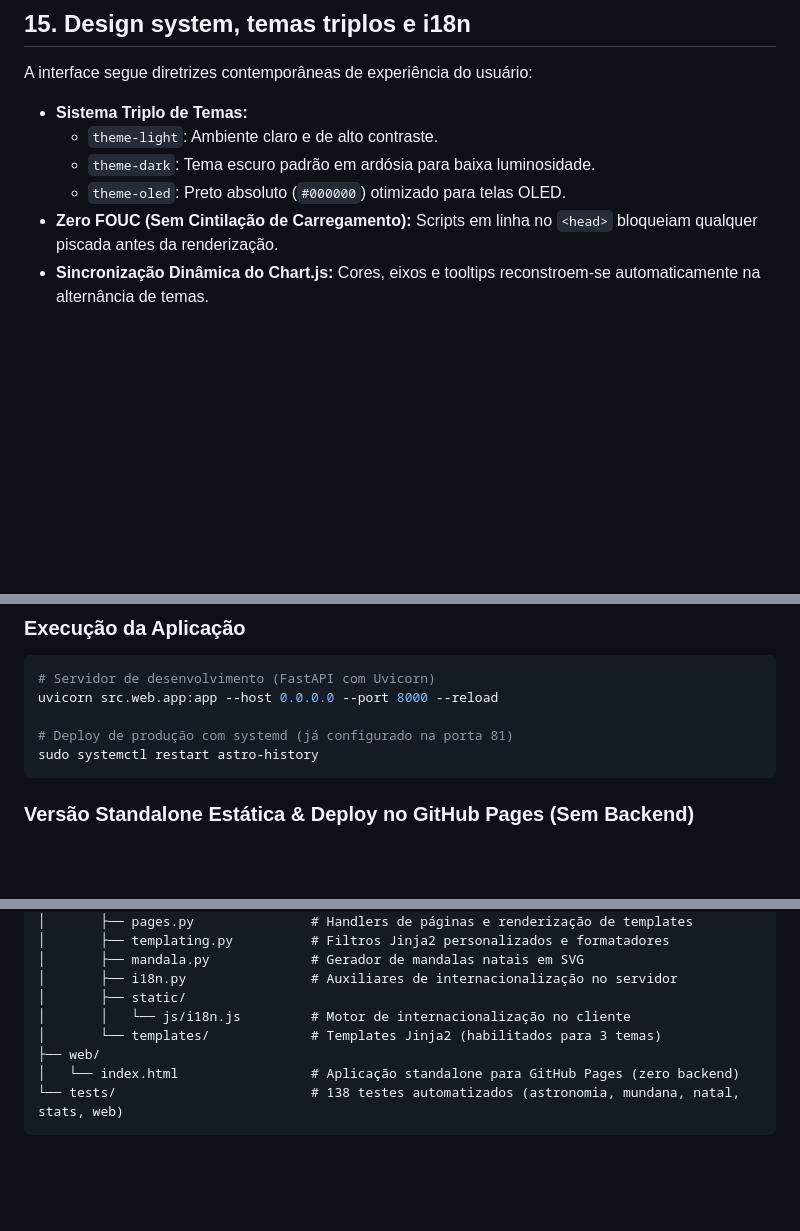
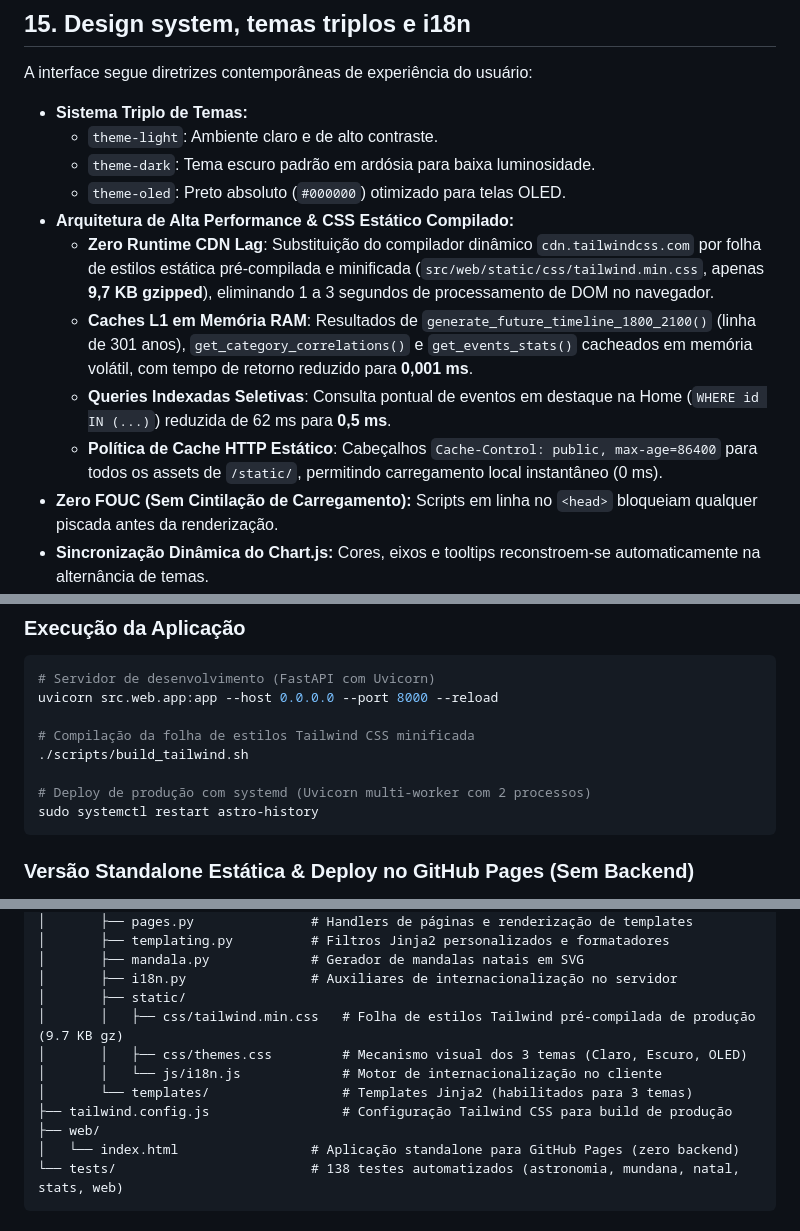
Before and after one commit to marceloasl99/astro-history, a Markdown page: README_PT.md, 3 parts joined by grey strips. GitHub-like rendering; blank space fills up the shorter version.

Commit message:
docs: document performance architecture, precompiled static Tailwind CSS, RAM caches, and Uvicorn multi-worker

````diff
--- a/README_PT.md
+++ b/README_PT.md
@@ -366,6 +366,11 @@ A interface segue diretrizes contemporâneas de experiência do usuário:
   - `theme-light`: Ambiente claro e de alto contraste.
   - `theme-dark`: Tema escuro padrão em ardósia para baixa luminosidade.
   - `theme-oled`: Preto absoluto (`#000000`) otimizado para telas OLED.
+- **Arquitetura de Alta Performance & CSS Estático Compilado:**
+  - **Zero Runtime CDN Lag**: Substituição do compilador dinâmico `cdn.tailwindcss.com` por folha de estilos estática pré-compilada e minificada (`src/web/static/css/tailwind.min.css`, apenas **9,7 KB gzipped**), eliminando 1 a 3 segundos de processamento de DOM no navegador.
+  - **Caches L1 em Memória RAM**: Resultados de `generate_future_timeline_1800_2100()` (linha de 301 anos), `get_category_correlations()` e `get_events_stats()` cacheados em memória volátil, com tempo de retorno reduzido para **0,001 ms**.
+  - **Queries Indexadas Seletivas**: Consulta pontual de eventos em destaque na Home (`WHERE id IN (...)`) reduzida de 62 ms para **0,5 ms**.
+  - **Política de Cache HTTP Estático**: Cabeçalhos `Cache-Control: public, max-age=86400` para todos os assets de `/static/`, permitindo carregamento local instantâneo (0 ms).
 - **Zero FOUC (Sem Cintilação de Carregamento):** Scripts em linha no `<head>` bloqueiam qualquer piscada antes da renderização.
 - **Sincronização Dinâmica do Chart.js:** Cores, eixos e tooltips reconstroem-se automaticamente na alternância de temas.
 - **Internacionalização no Servidor e Cliente:** Dicionários JSON no servidor via filtro `t()` combinados com `i18n.js` no cliente cobrem todos os textos, legendas e gráficos em inglês (`en`) e português (`pt`), mantendo persistência em `localStorage`.
@@ -404,7 +409,10 @@ pytest tests/
 # Servidor de desenvolvimento (FastAPI com Uvicorn)
 uvicorn src.web.app:app --host 0.0.0.0 --port 8000 --reload
 
-# Deploy de produção com systemd (já configurado na porta 81)
+# Compilação da folha de estilos Tailwind CSS minificada
+./scripts/build_tailwind.sh
+
+# Deploy de produção com systemd (Uvicorn multi-worker com 2 processos)
 sudo systemctl restart astro-history
 ```
 
@@ -572,8 +581,11 @@ astro-history/
 │       ├── mandala.py             # Gerador de mandalas natais em SVG
 │       ├── i18n.py                # Auxiliares de internacionalização no servidor
 │       ├── static/
-│       │   └── js/i18n.js         # Motor de internacionalização no cliente
-│       └── templates/             # Templates Jinja2 (habilitados para 3 temas)
+│       │   ├── css/tailwind.min.css   # Folha de estilos Tailwind pré-compilada de produção (9.7 KB gz)
+│       │   ├── css/themes.css         # Mecanismo visual dos 3 temas (Claro, Escuro, OLED)
+│       │   └── js/i18n.js             # Motor de internacionalização no cliente
+│       └── templates/                 # Templates Jinja2 (habilitados para 3 temas)
+├── tailwind.config.js                 # Configuração Tailwind CSS para build de produção
 ├── web/
 │   └── index.html                 # Aplicação standalone para GitHub Pages (zero backend)
 └── tests/                         # 138 testes automatizados (astronomia, mundana, natal, stats, web)
````
Also changed, not shown: other parts of README_PT.md (+1 -0 lines), README.md (+15 -3 lines), docs/mecanismo_site.md (+11 -5 lines).
